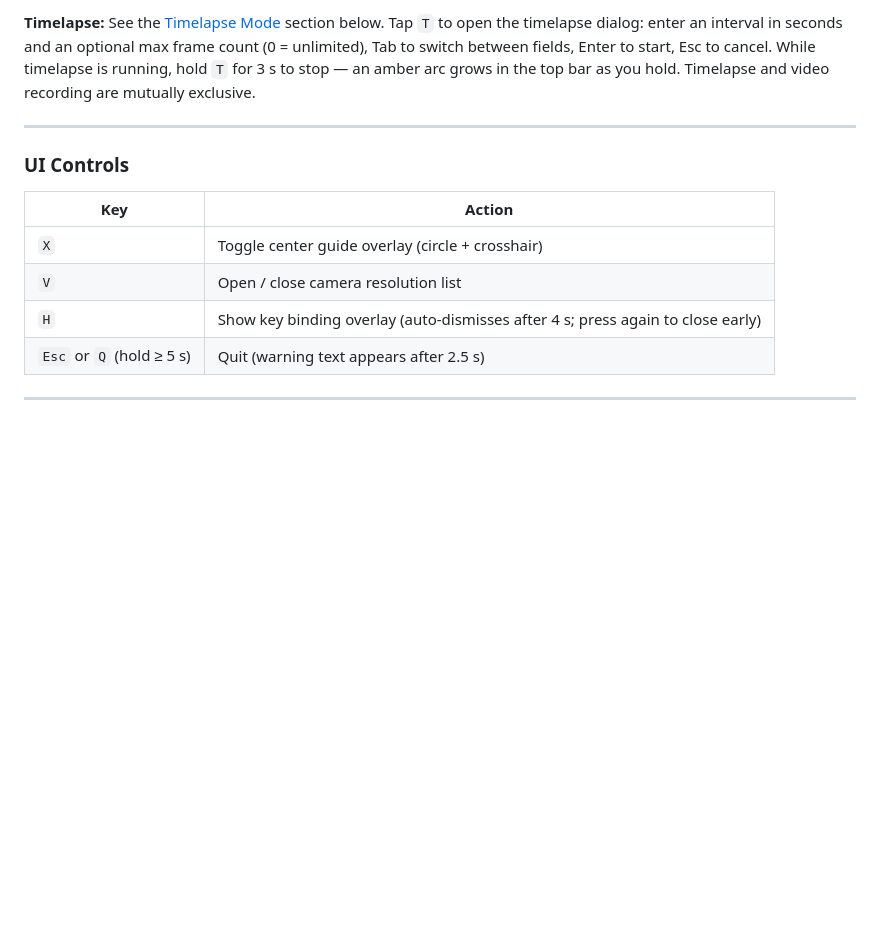
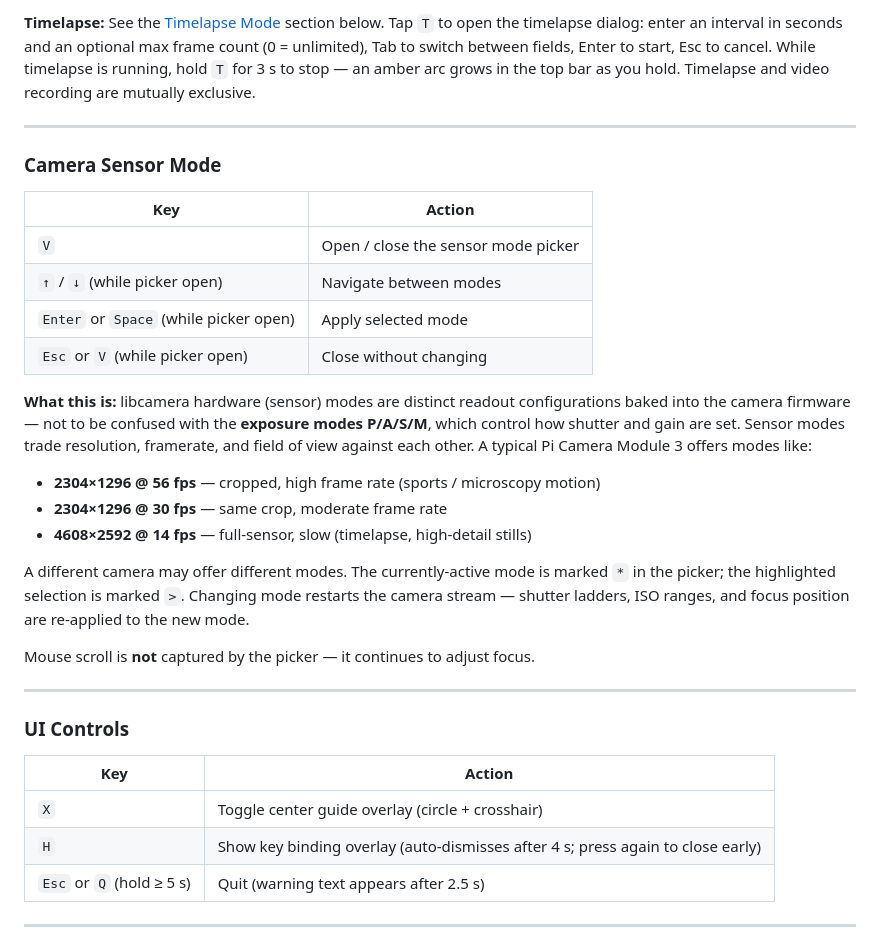
Before and after one commit to Happyarch/raspberry-pi-microscopy, a Markdown page: docs/controls.md, the part around the change. Drawn GitHub-style; blank space fills up the shorter version.

Commit message:
docs: clarify sensor mode vs exposure mode in controls reference
The V key opens the sensor mode picker (libcamera hardware readout
modes — resolution/fps/FoV), not the P/A/S/M exposure mode selector.
The old entry said "camera resolution list" with no explanation, which
caused confusion with the C/P/A/S/M exposure controls. New section
explains what sensor modes are, how the picker is navigated, typical
Pi Camera examples, and that mouse scroll is not captured.

Co-Authored-By: Claude Sonnet 4.6 <noreply@anthropic.com>

```diff
--- a/docs/controls.md
+++ b/docs/controls.md
@@ -94,12 +94,32 @@ ISO is cyclic. Steps snap to standard values: 100, 125, 160, 200, 250, 320, 400,
 
 ---
 
+### Camera Sensor Mode
+
+| Key | Action |
+|-----|--------|
+| `V` | Open / close the sensor mode picker |
+| `↑` / `↓` (while picker open) | Navigate between modes |
+| `Enter` or `Space` (while picker open) | Apply selected mode |
+| `Esc` or `V` (while picker open) | Close without changing |
+
+**What this is:** libcamera hardware (sensor) modes are distinct readout configurations baked into the camera firmware — not to be confused with the **exposure modes P/A/S/M**, which control how shutter and gain are set. Sensor modes trade resolution, framerate, and field of view against each other. A typical Pi Camera Module 3 offers modes like:
+
+- **2304×1296 @ 56 fps** — cropped, high frame rate (sports / microscopy motion)
+- **2304×1296 @ 30 fps** — same crop, moderate frame rate
+- **4608×2592 @ 14 fps** — full-sensor, slow (timelapse, high-detail stills)
+
+A different camera may offer different modes. The currently-active mode is marked `*` in the picker; the highlighted selection is marked `>`. Changing mode restarts the camera stream — shutter ladders, ISO ranges, and focus position are re-applied to the new mode.
+
+Mouse scroll is **not** captured by the picker — it continues to adjust focus.
+
+---
+
 ### UI Controls
 
 | Key | Action |
 |-----|--------|
 | `X` | Toggle center guide overlay (circle + crosshair) |
-| `V` | Open / close camera resolution list |
 | `H` | Show key binding overlay (auto-dismisses after 4 s; press again to close early) |
 | `Esc` or `Q` (hold ≥ 5 s) | Quit (warning text appears after 2.5 s) |
 
```
